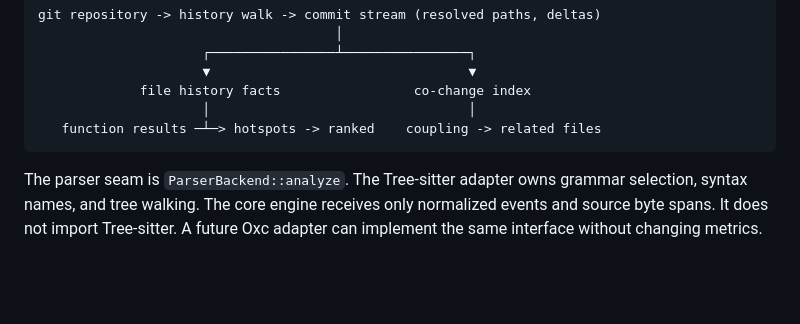
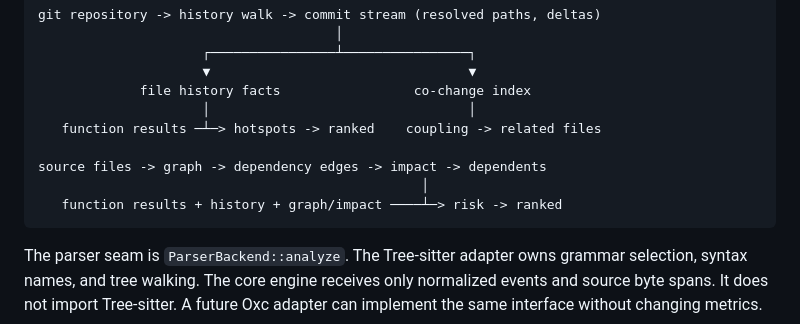
Before and after one commit to jbt95/leadline, a Markdown page: docs/architecture.md, the part around the change. Rendered like a GitHub page; blank space fills up the shorter version.

````diff
--- a/docs/architecture.md
+++ b/docs/architecture.md
@@ -13,6 +13,10 @@ git repository -> history walk -> commit stream (resolved paths, deltas)
              file history facts                 co-change index
                      │                                 │
    function results ─┴─> hotspots -> ranked    coupling -> related files
+
+source files -> graph -> dependency edges -> impact -> dependents
+                                                 │
+   function results + history + graph/impact ────┴─> risk -> ranked
 ```
 
 The parser seam is `ParserBackend::analyze`. The Tree-sitter adapter owns grammar selection, syntax names, and tree walking. The core engine receives only normalized events and source byte spans. It does not import Tree-sitter. A future Oxc adapter can implement the same interface without changing metrics.
````
Also changed, not shown: README.md (+3 -3 lines).
